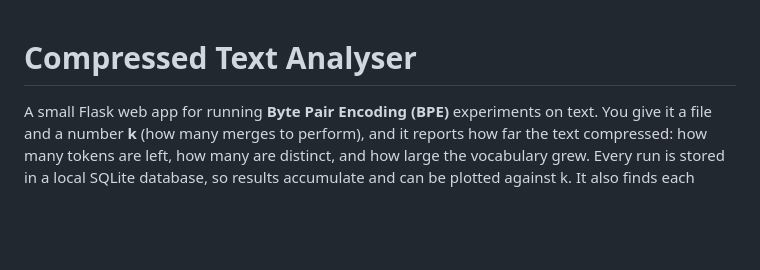
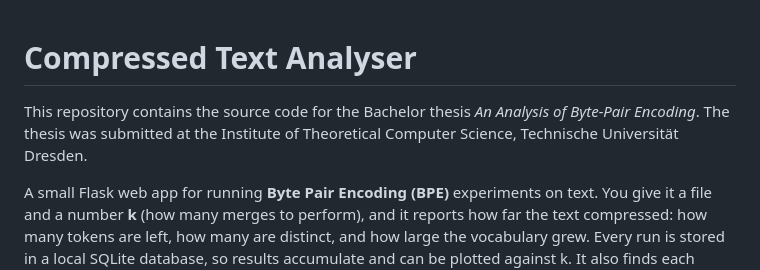
Before and after one commit to AadyaSingla/Compressed_Text_Analyser, a Markdown page: README.md, the part around the change. Drawn GitHub-style; blank space fills up the shorter version.

```diff
--- a/README.md
+++ b/README.md
@@ -1,4 +1,7 @@
 # Compressed Text Analyser
+
+This repository contains the source code for the Bachelor thesis *An Analysis of Byte-Pair Encoding*.
+The thesis was submitted at the Institute of Theoretical Computer Science, Technische Universität Dresden.
 
 A small Flask web app for running **Byte Pair Encoding (BPE)** experiments on
 text. You give it a file and a number **k** (how many merges to perform), and
```
